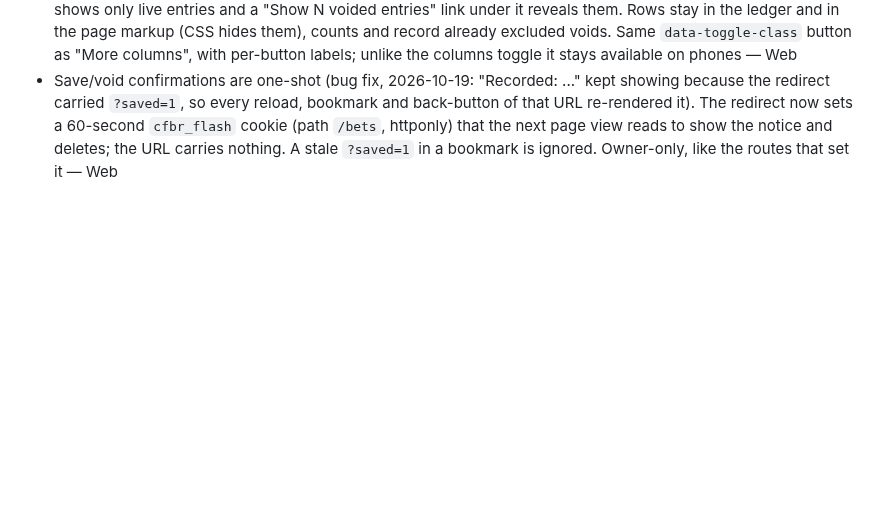
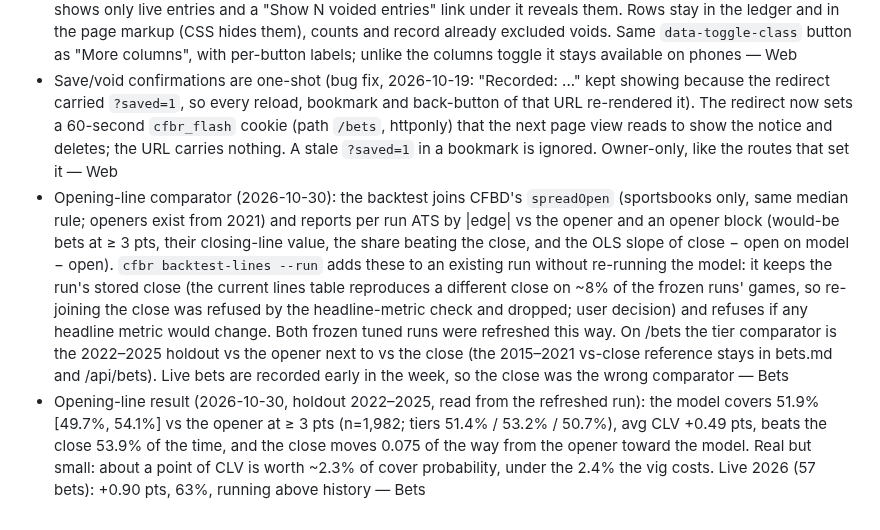
Before and after one commit to abtreece/cfbr, a Markdown page: DECISIONS.md, the part around the change. GitHub-like rendering; blank space fills up the shorter version.

```diff
--- a/DECISIONS.md
+++ b/DECISIONS.md
@@ -182,3 +182,5 @@ One line each: decision — reason — phase.
 - Real-bet form picks a game, then a team by name; mistakes are voided (user request, 2026-10-18, after both week-7 live moneylines were recorded on the opposing team: the side select listed each game twice as adjacent near-identical lines, "BYU vs Notre Dame" / "Notre Dame at BYU", where "vs" meant home, unlike the rest of the site, where "vs" means a neutral site). The form now has a Game select (one line per game, "Away @ Home", the site's convention) and two team buttons that name the teams (server-rendered for a prefilled or re-shown game; app.js renames them and clears the choice when the game changes, so a side never carries over to another game). The confirmation names the bet recorded ("Recorded: BYU ML +158 (live)"). A wrong entry is fixed with Void, not by editing: an open row becomes `status = void` with `voided_at`, stays in the file, is never graded, and counts in no total; it no longer blocks re-entering the same terms. Settled bets can't be voided (the result stands). `POST /bets/real/void` is owner-only like recording (404 otherwise) — Web
 - Voided real bets hide behind a toggle (2026-10-19, after week 7 left two wrong-team live entries struck through beside their corrections): a void is a data-entry error recorded again a moment later, not a wager, so the table shows only live entries and a "Show N voided entries" link under it reveals them. Rows stay in the ledger and in the page markup (CSS hides them), counts and record already excluded voids. Same `data-toggle-class` button as "More columns", with per-button labels; unlike the columns toggle it stays available on phones — Web
 - Save/void confirmations are one-shot (bug fix, 2026-10-19: "Recorded: ..." kept showing because the redirect carried `?saved=1`, so every reload, bookmark and back-button of that URL re-rendered it). The redirect now sets a 60-second `cfbr_flash` cookie (path `/bets`, httponly) that the next page view reads to show the notice and deletes; the URL carries nothing. A stale `?saved=1` in a bookmark is ignored. Owner-only, like the routes that set it — Web
+- Opening-line comparator (2026-10-30): the backtest joins CFBD's `spreadOpen` (sportsbooks only, same median rule; openers exist from 2021) and reports per run ATS by |edge| vs the opener and an opener block (would-be bets at ≥ 3 pts, their closing-line value, the share beating the close, and the OLS slope of close − open on model − open). `cfbr backtest-lines --run` adds these to an existing run without re-running the model: it keeps the run's stored close (the current lines table reproduces a different close on ~8% of the frozen runs' games, so re-joining the close was refused by the headline-metric check and dropped; user decision) and refuses if any headline metric would change. Both frozen tuned runs were refreshed this way. On /bets the tier comparator is the 2022–2025 holdout vs the opener next to vs the close (the 2015–2021 vs-close reference stays in bets.md and /api/bets). Live bets are recorded early in the week, so the close was the wrong comparator — Bets
+- Opening-line result (2026-10-30, holdout 2022–2025, read from the refreshed run): the model covers 51.9% [49.7%, 54.1%] vs the opener at ≥ 3 pts (n=1,982; tiers 51.4% / 53.2% / 50.7%), avg CLV +0.49 pts, beats the close 53.9% of the time, and the close moves 0.075 of the way from the opener toward the model. Real but small: about a point of CLV is worth ~2.3% of cover probability, under the 2.4% the vig costs. Live 2026 (57 bets): +0.90 pts, 63%, running above history — Bets
```
Also changed, not shown: README.md (+1 -0 lines), 1 other file.
